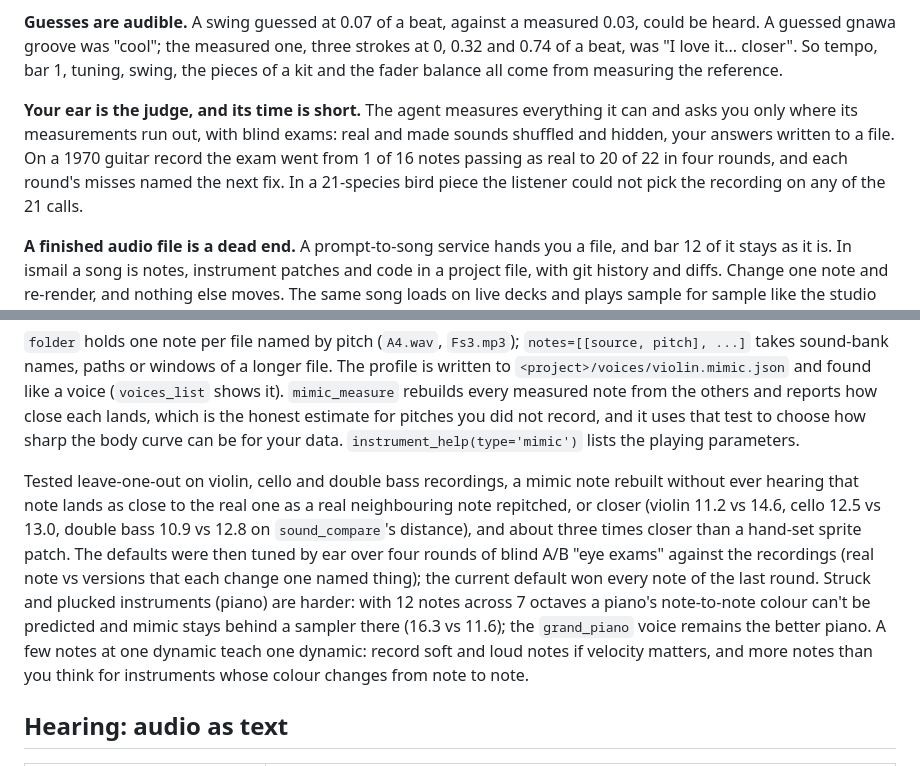
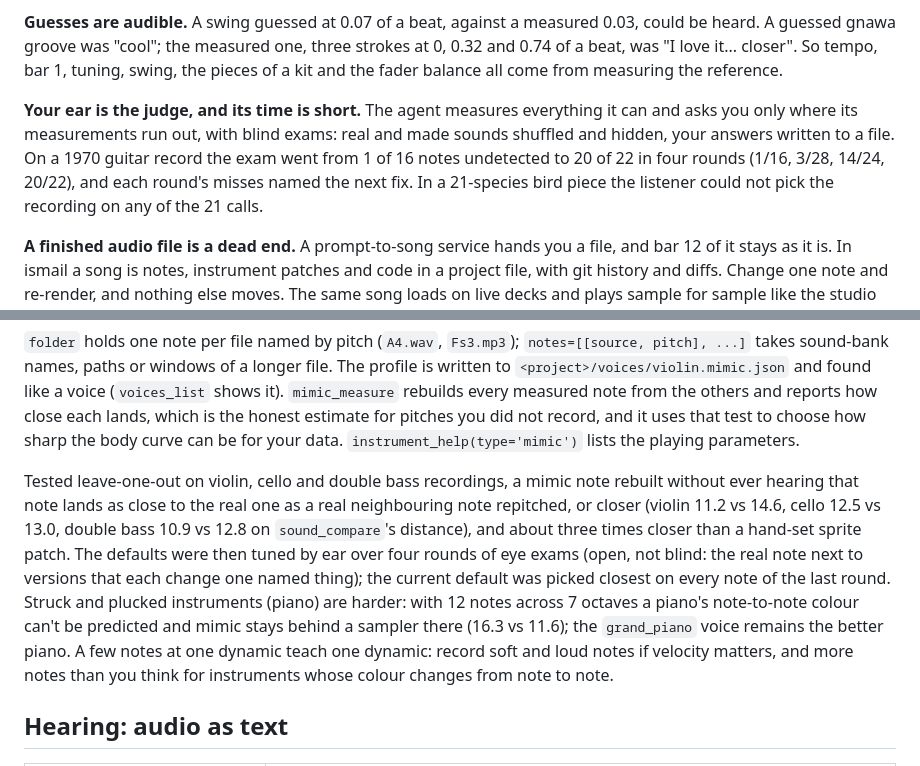
Before and after one commit to eddiehavila/ismail, a Markdown page: README.md, 2 parts joined by grey strips. GitHub-like rendering.

Commit message:
README: the mimic tuning rounds were open eye exams, not blind; the guitar ladder says undetected (claims rows 6, 20, 24)

```diff
--- a/README.md
+++ b/README.md
@@ -46,7 +46,7 @@ Making music with an AI agent runs into the same few walls. ismail is built arou
 
 **Guesses are audible.** A swing guessed at 0.07 of a beat, against a measured 0.03, could be heard. A guessed gnawa groove was "cool"; the measured one, three strokes at 0, 0.32 and 0.74 of a beat, was "I love it... closer". So tempo, bar 1, tuning, swing, the pieces of a kit and the fader balance all come from measuring the reference.
 
-**Your ear is the judge, and its time is short.** The agent measures everything it can and asks you only where its measurements run out, with blind exams: real and made sounds shuffled and hidden, your answers written to a file. On a 1970 guitar record the exam went from 1 of 16 notes passing as real to 20 of 22 in four rounds, and each round's misses named the next fix. In a 21-species bird piece the listener could not pick the recording on any of the 21 calls.
+**Your ear is the judge, and its time is short.** The agent measures everything it can and asks you only where its measurements run out, with blind exams: real and made sounds shuffled and hidden, your answers written to a file. On a 1970 guitar record the exam went from 1 of 16 notes undetected to 20 of 22 in four rounds (1/16, 3/28, 14/24, 20/22), and each round's misses named the next fix. In a 21-species bird piece the listener could not pick the recording on any of the 21 calls.
 
 **A finished audio file is a dead end.** A prompt-to-song service hands you a file, and bar 12 of it stays as it is. In ismail a song is notes, instrument patches and code in a project file, with git history and diffs. Change one note and re-render, and nothing else moves. The same song loads on live decks and plays sample for sample like the studio render (`live_parity` checks it), while the agent mixes, jams and takes requests between its turns.
 
@@ -276,7 +276,7 @@ python -m ismail -p song track_add name=fiddle 'instrument={"type": "mimic", "pr
 
 `folder` holds one note per file named by pitch (`A4.wav`, `Fs3.mp3`); `notes=[[source, pitch], ...]` takes sound-bank names, paths or windows of a longer file. The profile is written to `<project>/voices/violin.mimic.json` and found like a voice (`voices_list` shows it). `mimic_measure` rebuilds every measured note from the others and reports how close each lands, which is the honest estimate for pitches you did not record, and it uses that test to choose how sharp the body curve can be for your data. `instrument_help(type='mimic')` lists the playing parameters.
 
-Tested leave-one-out on violin, cello and double bass recordings, a mimic note rebuilt without ever hearing that note lands as close to the real one as a real neighbouring note repitched, or closer (violin 11.2 vs 14.6, cello 12.5 vs 13.0, double bass 10.9 vs 12.8 on `sound_compare`'s distance), and about three times closer than a hand-set sprite patch. The defaults were then tuned by ear over four rounds of blind A/B "eye exams" against the recordings (real note vs versions that each change one named thing); the current default won every note of the last round. Struck and plucked instruments (piano) are harder: with 12 notes across 7 octaves a piano's note-to-note colour can't be predicted and mimic stays behind a sampler there (16.3 vs 11.6); the `grand_piano` voice remains the better piano. A few notes at one dynamic teach one dynamic: record soft and loud notes if velocity matters, and more notes than you think for instruments whose colour changes from note to note.
+Tested leave-one-out on violin, cello and double bass recordings, a mimic note rebuilt without ever hearing that note lands as close to the real one as a real neighbouring note repitched, or closer (violin 11.2 vs 14.6, cello 12.5 vs 13.0, double bass 10.9 vs 12.8 on `sound_compare`'s distance), and about three times closer than a hand-set sprite patch. The defaults were then tuned by ear over four rounds of eye exams (open, not blind: the real note next to versions that each change one named thing); the current default was picked closest on every note of the last round. Struck and plucked instruments (piano) are harder: with 12 notes across 7 octaves a piano's note-to-note colour can't be predicted and mimic stays behind a sampler there (16.3 vs 11.6); the `grand_piano` voice remains the better piano. A few notes at one dynamic teach one dynamic: record soft and loud notes if velocity matters, and more notes than you think for instruments whose colour changes from note to note.
 
 ## Hearing: audio as text
 
```
